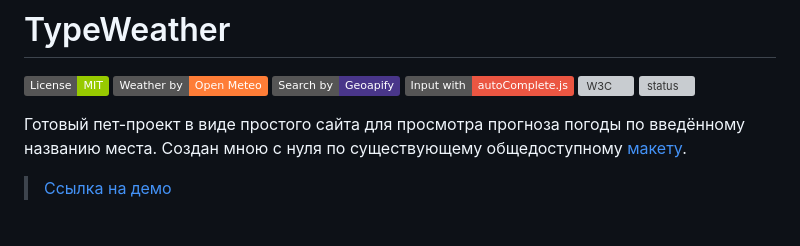
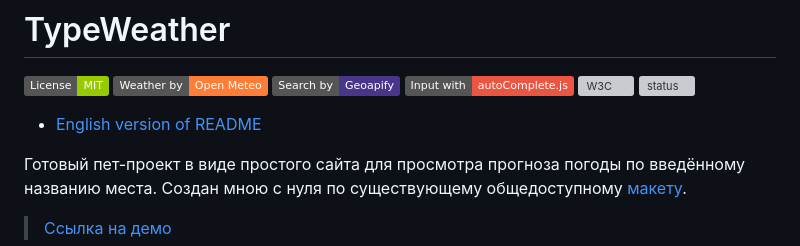
Before and after one commit to cptblackmore/typeweather, a Markdown page: README.ru.md, the part around the change. GitHub-like rendering; badges without logos; blank space fills up the shorter version; grey boxes are pictures that could not be loaded.

```diff
--- a/README.md
+++ b/README.ru.md
@@ -6,6 +6,8 @@
 [![autoComplete.js](https://img.shields.io/badge/Input_with-autoComplete.js-eb5642.svg)](https://github.com/TarekRaafat/autoComplete.js)
 ![W3C](https://img.shields.io/w3c-validation/html?targetUrl=https%3A%2F%2Fcptblackmore-typeweather.netlify.app%2F)
 ![status](https://img.shields.io/website?url=https%3A%2F%2Fcptblackmore-typeweather.netlify.app%2F)
+
+- [English version of README](./README.en.md)
 
 Готовый пет-проект в виде простого сайта для просмотра прогноза погоды по введённому названию места. Создан мною с нуля по существующему общедоступному [макету](https://www.figma.com/design/Al6QzbeKiSoNHB95bHbmMC/TypeWeather-(Community)?node-id=3-376&t=1Zwxo7ViOBD21n7e-1).
 
```
